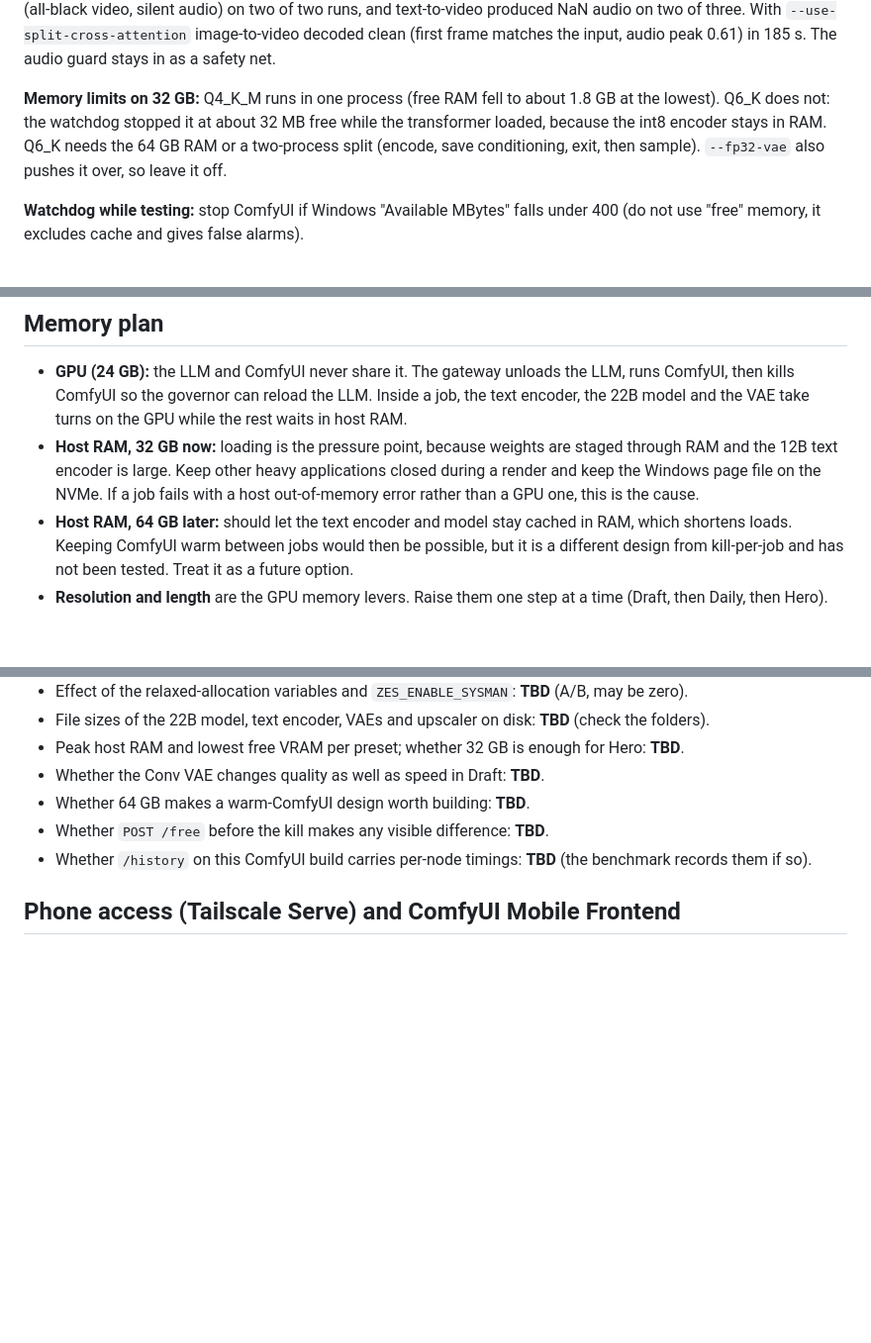
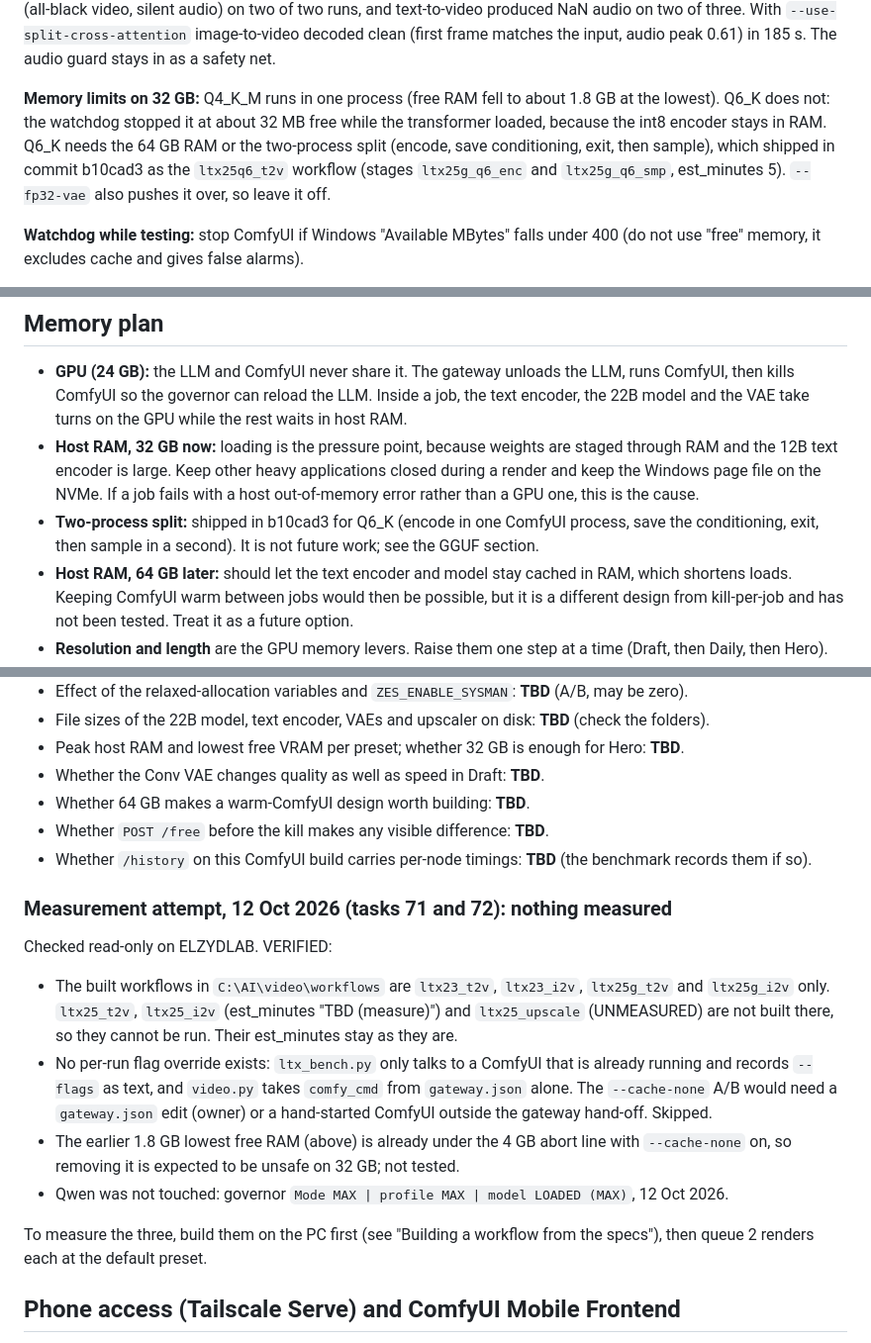
Before and after one commit to edagher92-coder/arc-llm-lab, a Markdown page: docs/VIDEO-GEN.md, 3 parts joined by grey strips. Shown at 99% size. Drawn GitHub-style; blank space fills up the shorter version.

Commit message:
Video docs: record that est_minutes and the cache-none A/B could not be measured; fix stale two-process split text
Co-Authored-By: Claude Opus 5.5 <noreply@anthropic.com>
Claude-Session: https://claude.ai/code/session_01G4G2wCLwkaZUjYJd6T3uZV

```diff
--- a/docs/VIDEO-GEN.md
+++ b/docs/VIDEO-GEN.md
@@ -64,7 +64,7 @@ Launch flags: `--disable-dynamic-vram --reserve-vram 1.5 --cache-none --use-spli
 
 **Measured:** Q4_K_M, 768x512, 2 s, 49 frames, with sound: 188 to 219 s from queued to clip, including starting ComfyUI. Sampling ran at about 4.5 s per step (the int8 build was about 2.5 s per step). Free RAM stayed above about 2 GB. **Use split attention, not PyTorch SDPA:** with `--use-pytorch-cross-attention` image-to-video produced NaN (all-black video, silent audio) on two of two runs, and text-to-video produced NaN audio on two of three. With `--use-split-cross-attention` image-to-video decoded clean (first frame matches the input, audio peak 0.61) in 185 s. The audio guard stays in as a safety net.
 
-**Memory limits on 32 GB:** Q4_K_M runs in one process (free RAM fell to about 1.8 GB at the lowest). Q6_K does not: the watchdog stopped it at about 32 MB free while the transformer loaded, because the int8 encoder stays in RAM. Q6_K needs the 64 GB RAM or a two-process split (encode, save conditioning, exit, then sample). `--fp32-vae` also pushes it over, so leave it off.
+**Memory limits on 32 GB:** Q4_K_M runs in one process (free RAM fell to about 1.8 GB at the lowest). Q6_K does not: the watchdog stopped it at about 32 MB free while the transformer loaded, because the int8 encoder stays in RAM. Q6_K needs the 64 GB RAM or the two-process split (encode, save conditioning, exit, then sample), which shipped in commit b10cad3 as the `ltx25q6_t2v` workflow (stages `ltx25g_q6_enc` and `ltx25g_q6_smp`, est_minutes 5). `--fp32-vae` also pushes it over, so leave it off.
 
 **Watchdog while testing:** stop ComfyUI if Windows "Available MBytes" falls under 400 (do not use "free" memory, it excludes cache and gives false alarms).
 
@@ -105,6 +105,7 @@ The A/B items are recommended starting points, not guaranteed wins. Measure them
 
 - **GPU (24 GB):** the LLM and ComfyUI never share it. The gateway unloads the LLM, runs ComfyUI, then kills ComfyUI so the governor can reload the LLM. Inside a job, the text encoder, the 22B model and the VAE take turns on the GPU while the rest waits in host RAM.
 - **Host RAM, 32 GB now:** loading is the pressure point, because weights are staged through RAM and the 12B text encoder is large. Keep other heavy applications closed during a render and keep the Windows page file on the NVMe. If a job fails with a host out-of-memory error rather than a GPU one, this is the cause.
+- **Two-process split:** shipped in b10cad3 for Q6_K (encode in one ComfyUI process, save the conditioning, exit, then sample in a second). It is not future work; see the GGUF section.
 - **Host RAM, 64 GB later:** should let the text encoder and model stay cached in RAM, which shortens loads. Keeping ComfyUI warm between jobs would then be possible, but it is a different design from kill-per-job and has not been tested. Treat it as a future option.
 - **Resolution and length** are the GPU memory levers. Raise them one step at a time (Draft, then Daily, then Hero).
 
@@ -207,6 +208,17 @@ Nothing here has been measured on this PC yet. Do not quote these as results.
 - Whether `POST /free` before the kill makes any visible difference: **TBD**.
 - Whether `/history` on this ComfyUI build carries per-node timings: **TBD** (the benchmark records them if so).
 
+### Measurement attempt, 12 Oct 2026 (tasks 71 and 72): nothing measured
+
+Checked read-only on ELZYDLAB. VERIFIED:
+
+- The built workflows in `C:\AI\video\workflows` are `ltx23_t2v`, `ltx23_i2v`, `ltx25g_t2v` and `ltx25g_i2v` only. `ltx25_t2v`, `ltx25_i2v` (est_minutes "TBD (measure)") and `ltx25_upscale` (UNMEASURED) are not built there, so they cannot be run. Their est_minutes stay as they are.
+- No per-run flag override exists: `ltx_bench.py` only talks to a ComfyUI that is already running and records `--flags` as text, and `video.py` takes `comfy_cmd` from `gateway.json` alone. The `--cache-none` A/B would need a `gateway.json` edit (owner) or a hand-started ComfyUI outside the gateway hand-off. Skipped.
+- The earlier 1.8 GB lowest free RAM (above) is already under the 4 GB abort line with `--cache-none` on, so removing it is expected to be unsafe on 32 GB; not tested.
+- Qwen was not touched: governor `Mode MAX | profile MAX | model LOADED (MAX)`, 12 Oct 2026.
+
+To measure the three, build them on the PC first (see "Building a workflow from the specs"), then queue 2 renders each at the default preset.
+
 ## Phone access (Tailscale Serve) and ComfyUI Mobile Frontend
 
 Status: the Studio route is in the repo (VERIFIED). The Mobile Frontend and ntfy alerts are a plan, not yet set up on this PC. VERIFIED means checked in the repo or on the project's public page; INFERRED means from the plan or general behaviour and not yet tested here.
```
